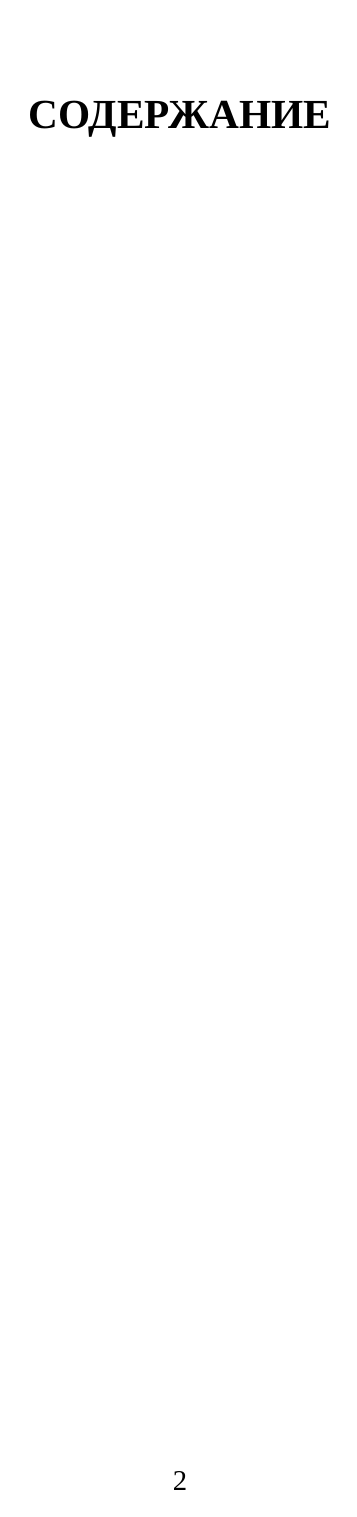
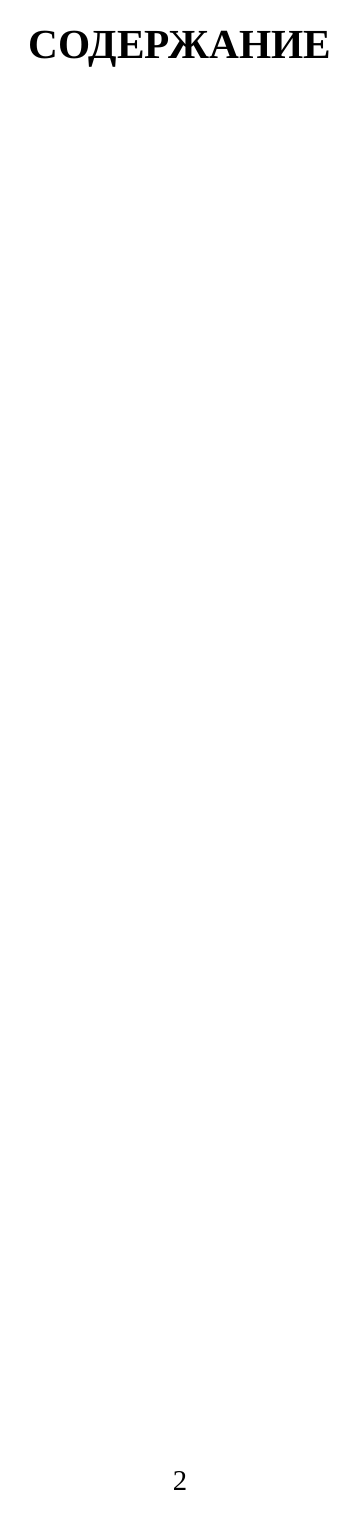
Before and after one commit to MiroslaviPochemuVasTakMnogoTut/STU_LaTex, a LaTeX thesis (main.tex, which reads settings.tex): page 2 of 2. Compiled offline with XeLaTeX; a missing font is replaced by an installed copy or a similar font.

Commit message:
\linespread{1}

```diff
--- a/settings.tex
+++ b/settings.tex
@@ -37,7 +37,7 @@
 
 \usepackage[utf8]{inputenc}
 \usepackage{csquotes}
-
+\linespread{1}
 \setlength{\parindent}{1,25cm}
 \setlength{\parskip}{0.4\baselineskip}
 
@@ -63,7 +63,7 @@
 \usepackage{titlesec}
 
 \titleformat{\chapter}{\normalfont\Large\bfseries\filcenter}{}{0em}{}
-\titlespacing*{\chapter}{0pt}{0pt}{10pt}
+\titlespacing*{\chapter}{0pt}{-35pt}{10pt}
 
 \titleformat{\section}{\normalfont\bfseries}{\thesection.~}{1em}{}
 \titlespacing*{\section}{1.25cm}{10pt}{0pt}
```
